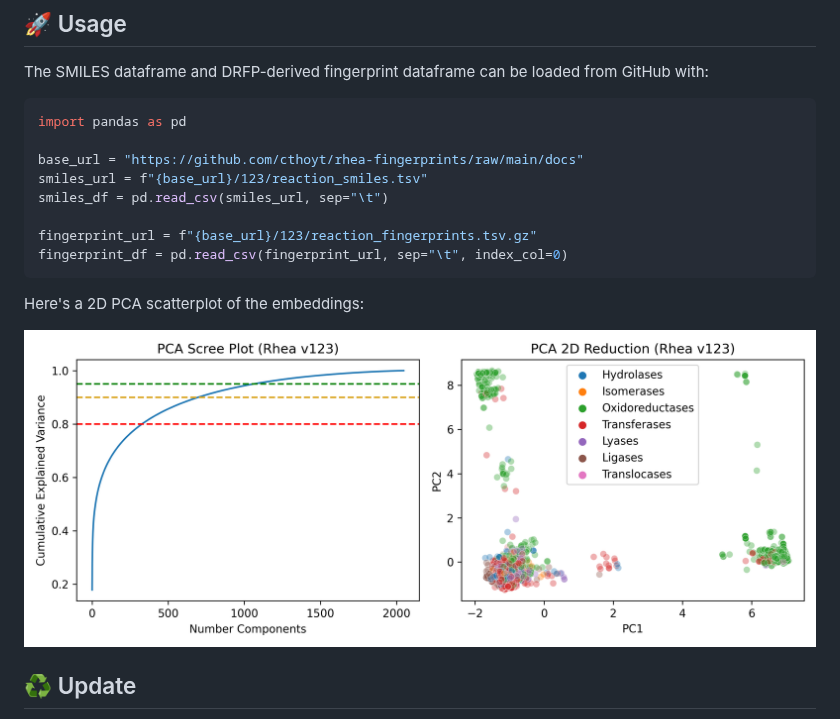
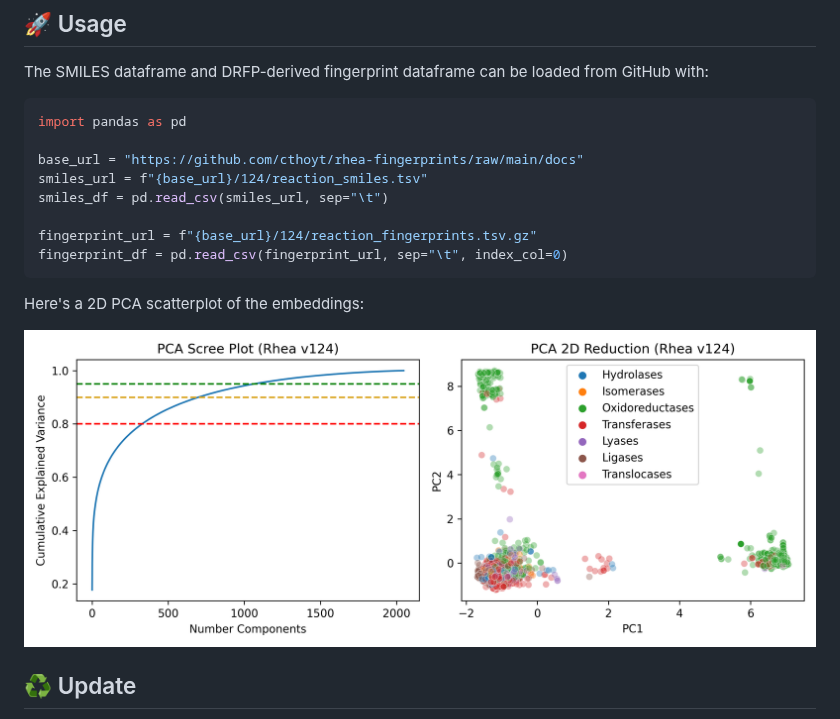
Before and after one commit to cthoyt/rhea-fingerprints, a Markdown page: README.md, the part around the change. Rendered like a GitHub page; pictures changed too: docs/124/scatter.png (added).

Commit message:
⚗️ Update to version 124

````diff
--- a/README.md
+++ b/README.md
@@ -12,16 +12,16 @@ The SMILES dataframe and DRFP-derived fingerprint dataframe can be loaded from G
 import pandas as pd
 
 base_url = "https://github.com/cthoyt/rhea-fingerprints/raw/main/docs"
-smiles_url = f"{base_url}/123/reaction_smiles.tsv"
+smiles_url = f"{base_url}/124/reaction_smiles.tsv"
 smiles_df = pd.read_csv(smiles_url, sep="\t")
 
-fingerprint_url = f"{base_url}/123/reaction_fingerprints.tsv.gz"
+fingerprint_url = f"{base_url}/124/reaction_fingerprints.tsv.gz"
 fingerprint_df = pd.read_csv(fingerprint_url, sep="\t", index_col=0)
 ```
 
 Here's a 2D PCA scatterplot of the embeddings:
 
-![Scatterplot of DRFPs](docs/123/scatter.png)
+![Scatterplot of DRFPs](docs/124/scatter.png)
 
 ## ♻️ Update
 
````
Also changed, not shown: docs/124/models/clf_results.png (added), 11 other files.
